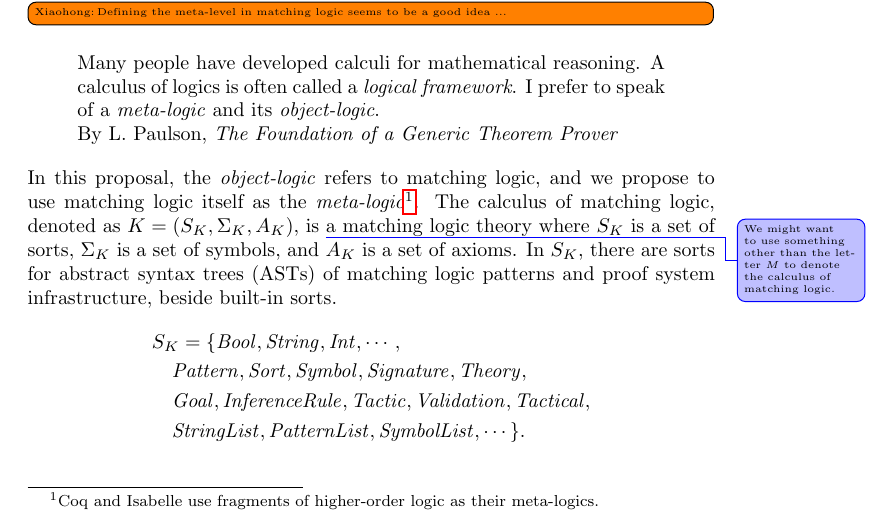
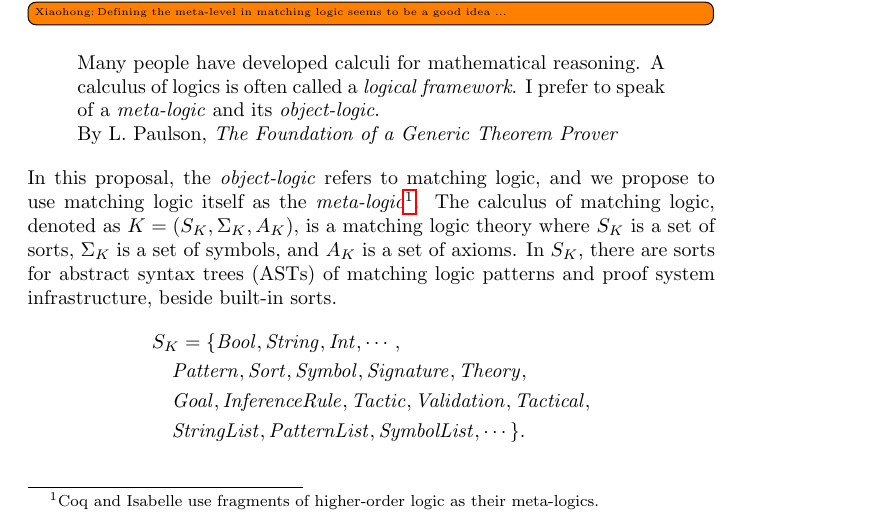
Before and after one commit to runtimeverification/haskell-backend, a LaTeX document (semantics_of_k/main.tex): part of page 2 of 17, cut so that both start at the same text. Compiled offline with pdfLaTeX.

Commit message:
delete coment}

```diff
--- a/semantics_of_k/main.tex
+++ b/semantics_of_k/main.tex
@@ -233,8 +233,6 @@ and we propose to use matching logic itself as the
 \emph{meta-logic}\footnote{Coq and Isabelle use
 fragments of higher-order logic as their meta-logics.}.
 The calculus of matching logic, denoted as $K = (S_K, \Sigma_K, A_K)$, is
-\change{We might want to use something other than the letter $M$ to
-denote the calculus of matching logic.}
 a matching logic theory
 where $S_K$ is a set of sorts, $\Sigma_K$ is a set of symbols, and $A_K$ is a
 set of axioms.
```
